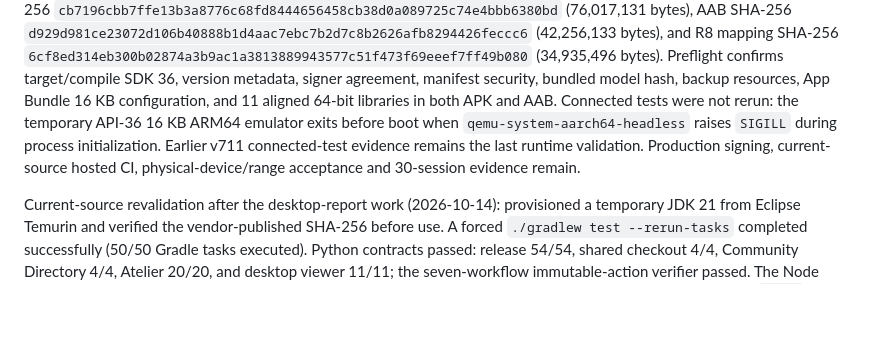
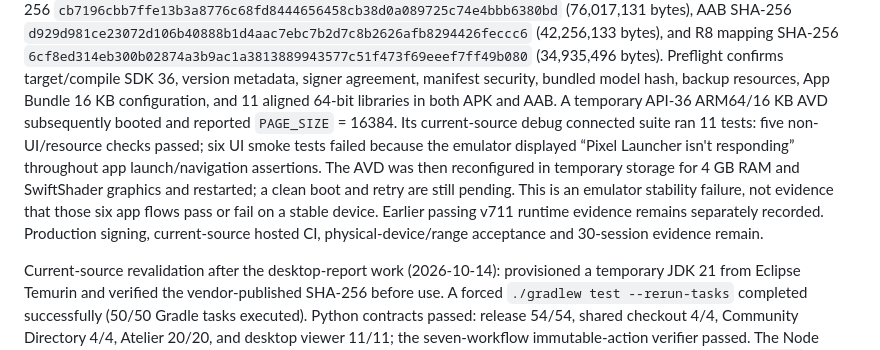
Before and after one commit to mbaliga/Form-analyser, a Markdown page: docs/crocodyl/PRODUCTION_STATUS.md, the part around the change. GitHub-like rendering; blank space fills up the shorter version.

Commit message:
docs(release): record v711 16 KB emulator replay

```diff
--- a/docs/crocodyl/PRODUCTION_STATUS.md
+++ b/docs/crocodyl/PRODUCTION_STATUS.md
@@ -13,10 +13,15 @@ AAB SHA-256 `d929d981ce23072d106b40888b1d4aac7ebc7b2d7c8b2626afb8294426feccc6` (
 and R8 mapping SHA-256 `6cf8ed314eb300b02874a3b9ac1a3813889943577c51f473f69eeef7ff49b080` (34,935,496
 bytes). Preflight confirms target/compile SDK 36, version metadata, signer agreement, manifest
 security, bundled model hash, backup resources, App Bundle 16 KB configuration, and 11 aligned
-64-bit libraries in both APK and AAB. Connected tests were not rerun: the temporary API-36 16 KB
-ARM64 emulator exits before boot when `qemu-system-aarch64-headless` raises `SIGILL` during process
-initialization. Earlier v711 connected-test evidence remains the last runtime validation. Production
-signing, current-source hosted CI, physical-device/range acceptance and 30-session evidence remain.
+64-bit libraries in both APK and AAB. A temporary API-36 ARM64/16 KB AVD subsequently booted and
+reported `PAGE_SIZE` = 16384. Its current-source debug connected suite ran 11 tests: five
+non-UI/resource checks passed; six UI smoke tests failed because the emulator displayed
+“Pixel Launcher isn't responding” throughout app launch/navigation assertions. The AVD was then
+reconfigured in temporary storage for 4 GB RAM and SwiftShader graphics and restarted; a clean boot
+and retry are still pending. This is an emulator stability failure, not evidence that those six app
+flows pass or fail on a stable device. Earlier passing v711 runtime evidence remains separately
+recorded. Production signing, current-source hosted CI, physical-device/range acceptance and
+30-session evidence remain.
 
 Current-source revalidation after the desktop-report work (2026-10-14): provisioned a temporary
 JDK 21 from Eclipse Temurin and verified the vendor-published SHA-256 before use. A forced
```
Also changed, not shown: docs/crocodyl/RELEASE_ACCEPTANCE_CHECKLIST.md (+7 -3 lines).
